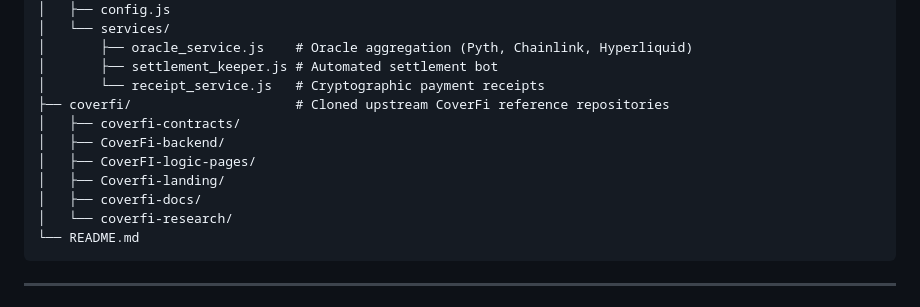
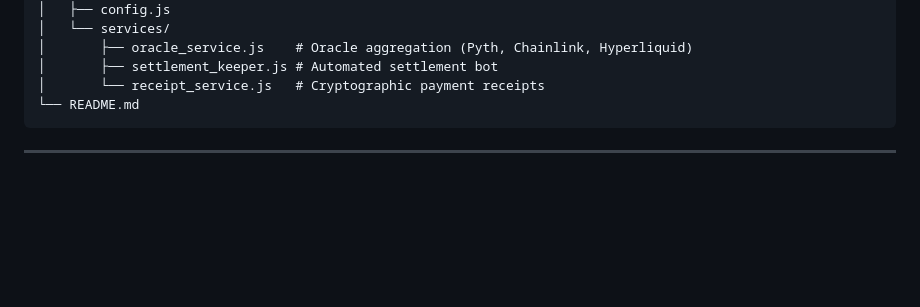
Before and after one commit to ferbisbuildin/Astra_Protocol, a Markdown page: README.md, the part around the change. GitHub-like rendering; blank space fills up the shorter version.

Commit message:
edit readme
Removed section detailing cloned upstream CoverFi reference repositories.

````diff
--- a/README.md
+++ b/README.md
@@ -81,13 +81,6 @@ Astra/
 │       ├── oracle_service.js    # Oracle aggregation (Pyth, Chainlink, Hyperliquid)
 │       ├── settlement_keeper.js # Automated settlement bot
 │       └── receipt_service.js   # Cryptographic payment receipts
-├── coverfi/                     # Cloned upstream CoverFi reference repositories
-│   ├── coverfi-contracts/
-│   ├── CoverFi-backend/
-│   ├── CoverFI-logic-pages/
-│   ├── Coverfi-landing/
-│   ├── coverfi-docs/
-│   └── coverfi-research/
 └── README.md
 ```
 
````
